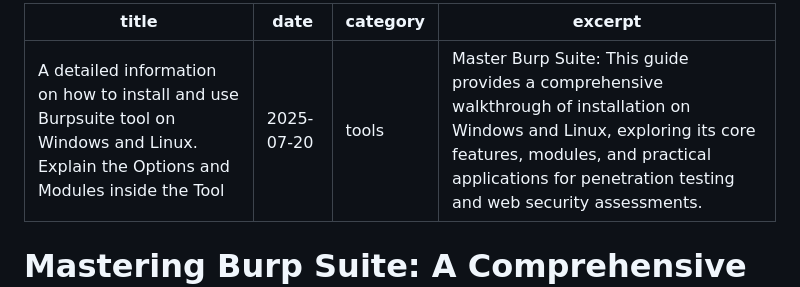
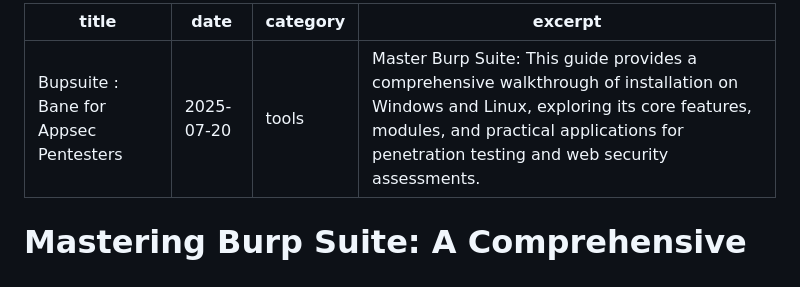
Before and after one commit to Mac-Cyber-boop/guest-guide, a Markdown page: _posts/a-detailed-information-on-how-to-install-and-use-burpsuite-tool-on-windows-and-linux-explain-the-options-and-modules-inside-the-tool.md, the part around the change. Drawn GitHub-style.

```diff
--- a/_posts/a-detailed-information-on-how-to-install-and-use-burpsuite-tool-on-windows-and-linux-explain-the-options-and-modules-inside-the-tool.md
+++ b/_posts/a-detailed-information-on-how-to-install-and-use-burpsuite-tool-on-windows-and-linux-explain-the-options-and-modules-inside-the-tool.md
@@ -1,5 +1,5 @@
 ---
-title: "A detailed information on how to install and use Burpsuite tool on Windows and Linux. Explain the Options and Modules inside the Tool"
+title: "Bupsuite : Bane for Appsec Pentesters"
 date: 2025-07-20
 category: tools
 excerpt: Master Burp Suite: This guide provides a comprehensive walkthrough of installation on Windows and Linux, exploring its core features, modules, and practical applications for penetration testing and web security assessments.
```
